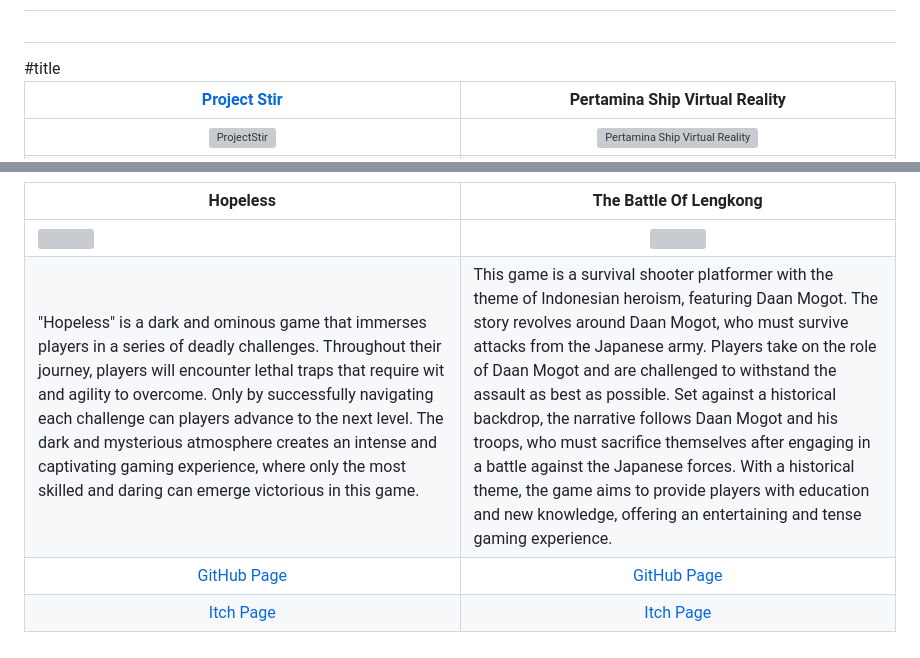
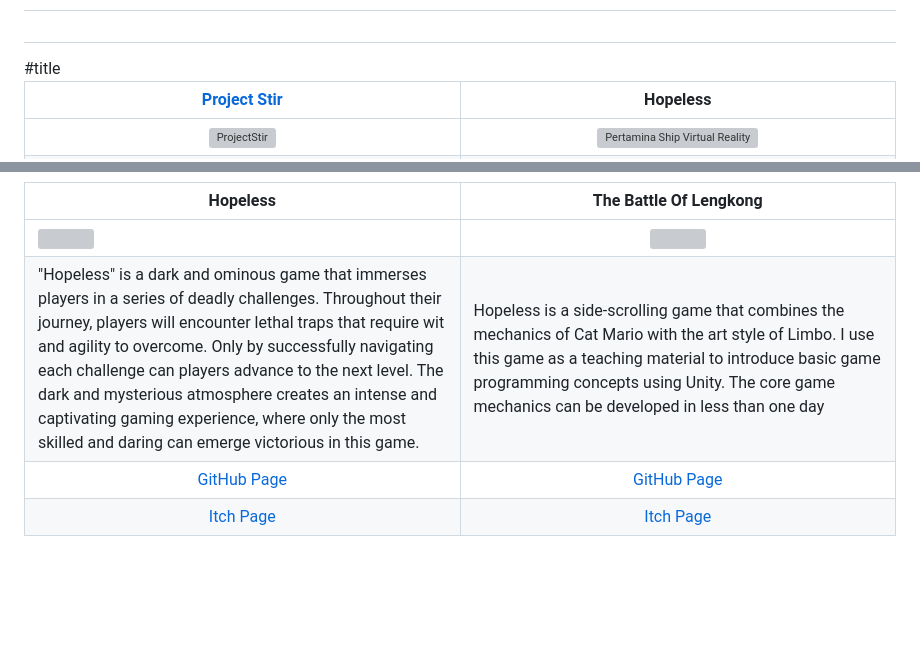
Before and after one commit to fajarnadril/fajarnadril, a Markdown page: README.md, 2 parts joined by grey strips. GitHub-like rendering; blank space fills up the shorter version; grey boxes are pictures that could not be loaded.

```diff
--- a/README.md
+++ b/README.md
@@ -12,7 +12,7 @@ Fajar's expertise as a generalist is complemented by his passion for research, v
   <thead>
     <tr>
       <th width="50%" align="center"><a href="https://github.com/KXLVXN7/KXLVXN7/blob/main/gif/pstir.gif">Project Stir </a></th> #title
-      <th width="50%" align="center"><a href="">Pertamina Ship Virtual Reality</a></th>
+      <th width="50%" align="center"><a href="">Hopeless</a></th>
     </tr>
   </thead>
   <tbody>
@@ -56,7 +56,7 @@ Fajar's expertise as a generalist is complemented by his passion for research, v
     </tr>
     <tr>
       <td valign="text-top">"Hopeless" is a dark and ominous game that immerses players in a series of deadly challenges. Throughout their journey, players will encounter lethal traps that require wit and agility to overcome. Only by successfully navigating each challenge can players advance to the next level. The dark and mysterious atmosphere creates an intense and captivating gaming experience, where only the most skilled and daring can emerge victorious in this game.</td>
-      <td valign="text-top">This game is a survival shooter platformer with the theme of Indonesian heroism, featuring Daan Mogot. The story revolves around Daan Mogot, who must survive attacks from the Japanese army. Players take on the role of Daan Mogot and are challenged to withstand the assault as best as possible. Set against a historical backdrop, the narrative follows Daan Mogot and his troops, who must sacrifice themselves after engaging in a battle against the Japanese forces. With a historical theme, the game aims to provide players with education and new knowledge, offering an entertaining and tense gaming experience.<br></td>
+      <td valign="text-top">Hopeless is a side-scrolling game that combines the mechanics of Cat Mario with the art style of Limbo. I use this game as a teaching material to introduce basic game programming concepts using Unity. The core game mechanics can be developed in less than one day<br></td>
     </tr>
     <tr>
       <td align="center"><a href="https://github.com/KXLVXN7/Hopeless-KXLVXN">GitHub Page</td>
```
